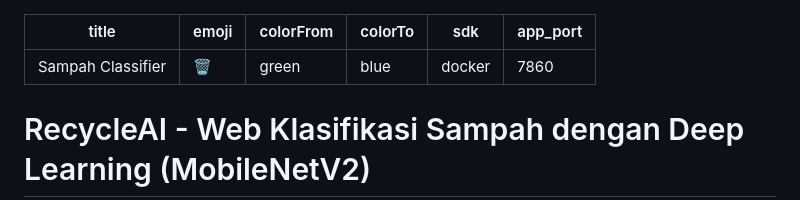
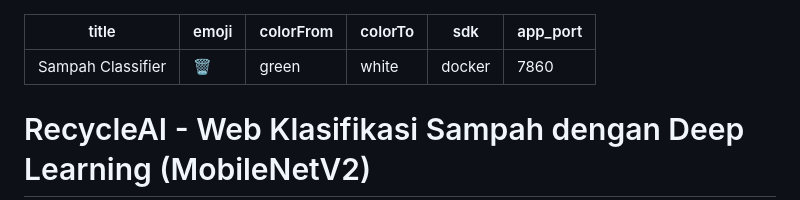
Before and after one commit to raja22ti-lang/sampah-classifier, a Markdown page: README.md, the part around the change. Drawn GitHub-style.

```diff
--- a/README.md
+++ b/README.md
@@ -2,7 +2,7 @@
 title: Sampah Classifier
 emoji: 🗑️
 colorFrom: green
-colorTo: blue
+colorTo: white
 sdk: docker
 app_port: 7860
 ---
```
